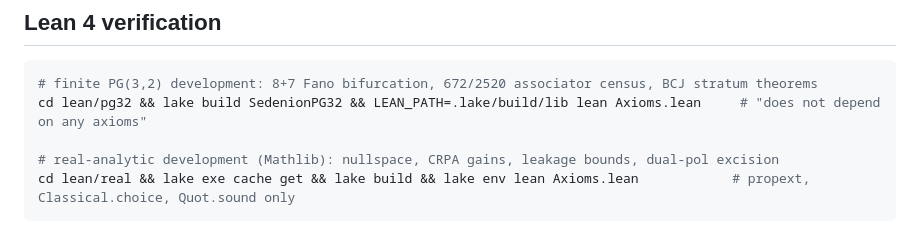
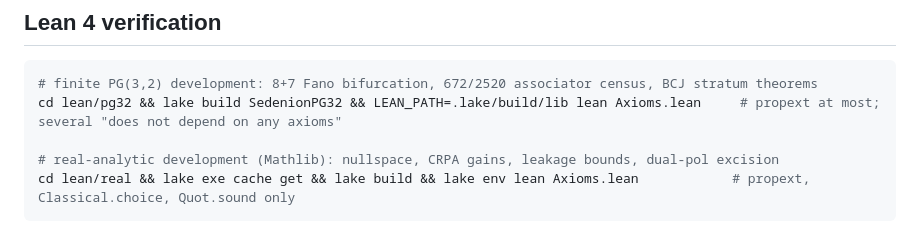
Before and after one commit to josaum/sedenion-pg32, a Markdown page: README.md, the part around the change. Rendered like a GitHub page.

Commit message:
README: state the finite development's axiom audit precisely (propext at most)
Co-Authored-By: Claude Fable 5.1 <noreply@anthropic.com>
Claude-Session: https://claude.ai/code/session_0189rkmDnW7irBJyS2vw1Dma

````diff
--- a/README.md
+++ b/README.md
@@ -55,7 +55,7 @@ Benchmark scripts write their `results_*.json` next to themselves; the committed
 
 ```bash
 # finite PG(3,2) development: 8+7 Fano bifurcation, 672/2520 associator census, BCJ stratum theorems
-cd lean/pg32 && lake build SedenionPG32 && LEAN_PATH=.lake/build/lib lean Axioms.lean     # "does not depend on any axioms"
+cd lean/pg32 && lake build SedenionPG32 && LEAN_PATH=.lake/build/lib lean Axioms.lean     # propext at most; several "does not depend on any axioms"
 
 # real-analytic development (Mathlib): nullspace, CRPA gains, leakage bounds, dual-pol excision
 cd lean/real && lake exe cache get && lake build && lake env lean Axioms.lean            # propext, Classical.choice, Quot.sound only
````
